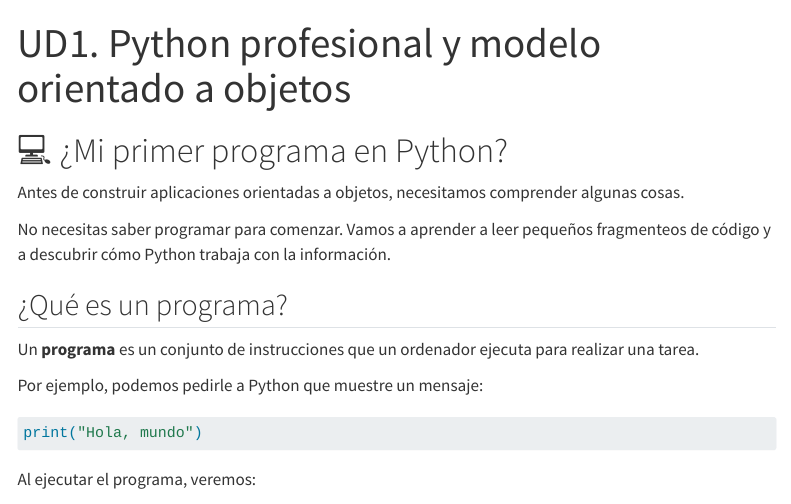
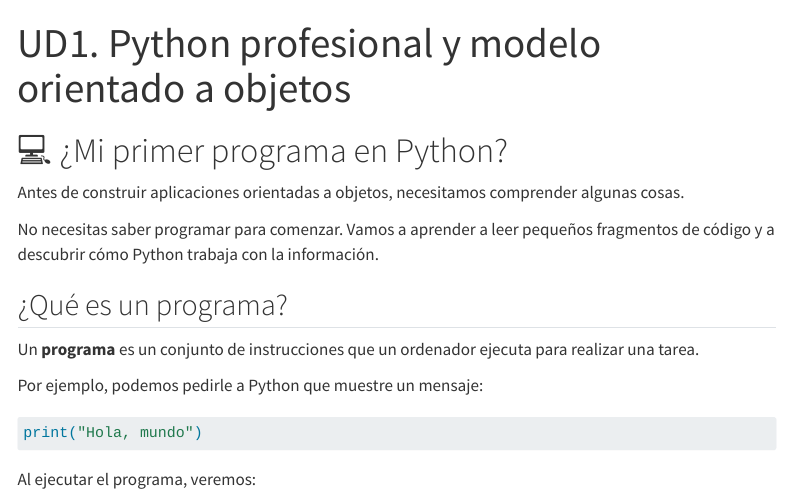
Before and after one commit to igijon/poo-web, a Quarto document (unidades/ud1/index.qmd): the page in a window 1100 px wide, from its top. Rendered offline with R 4.5, knitr and Pandoc in place of Quarto, with nearby package versions; menus at the side of the page are left out; long lines of code are wrapped.

Commit message:
Bugs fixed

```diff
--- a/unidades/ud1/index.qmd
+++ b/unidades/ud1/index.qmd
@@ -6,7 +6,7 @@ title: "UD1. Python profesional y modelo orientado a objetos"
 
 Antes de construir aplicaciones orientadas a objetos, necesitamos comprender algunas cosas.
 
-No necesitas saber programar para comenzar. Vamos a aprender a leer pequeños fragmenteos de código y a descubrir cómo Python trabaja con la información.
+No necesitas saber programar para comenzar. Vamos a aprender a leer pequeños fragmentos de código y a descubrir cómo Python trabaja con la información.
 
 ## ¿Qué es un programa?
 
```
Also changed, not shown: unidades/ud1/index.qmd (1 more changed lines).
